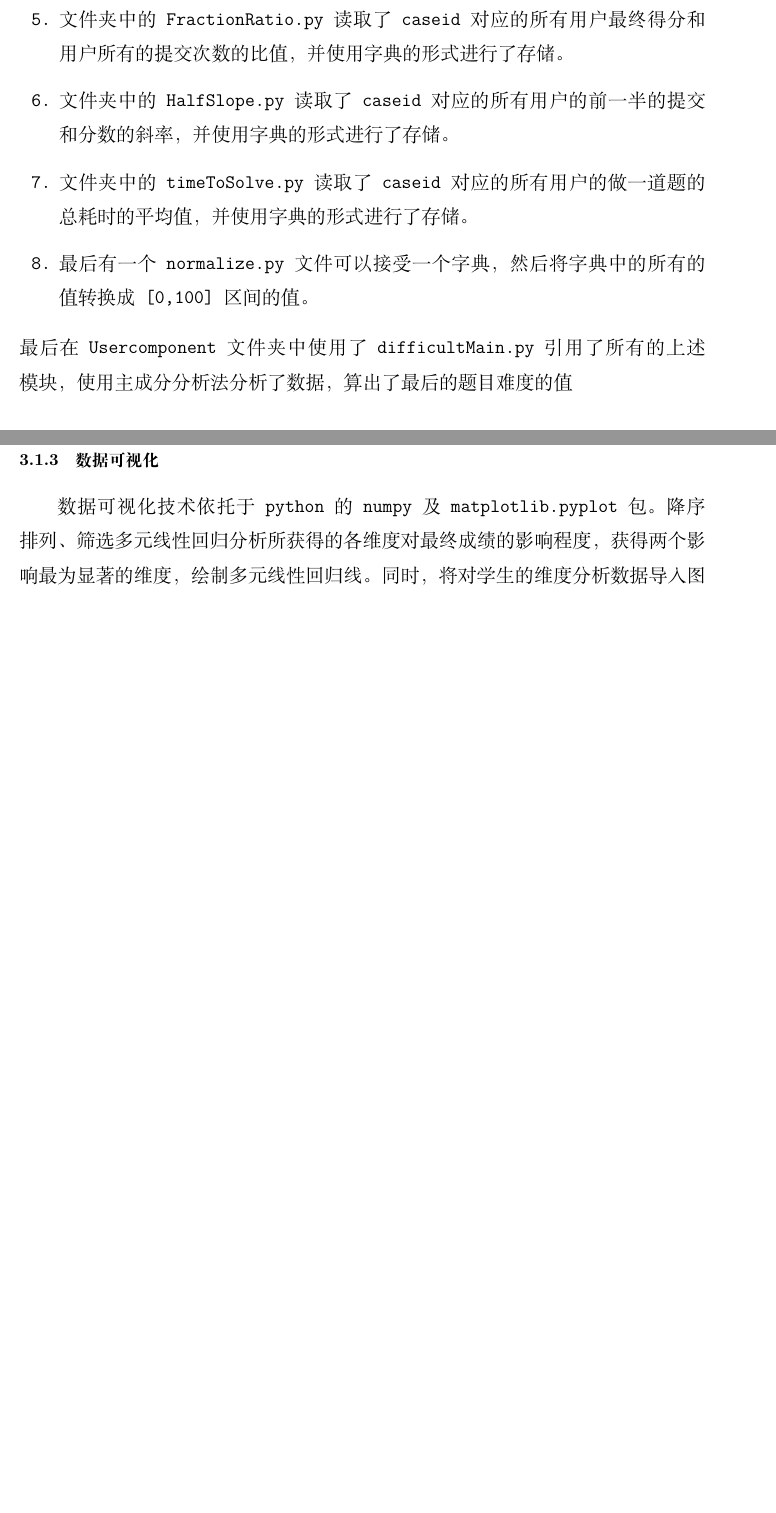
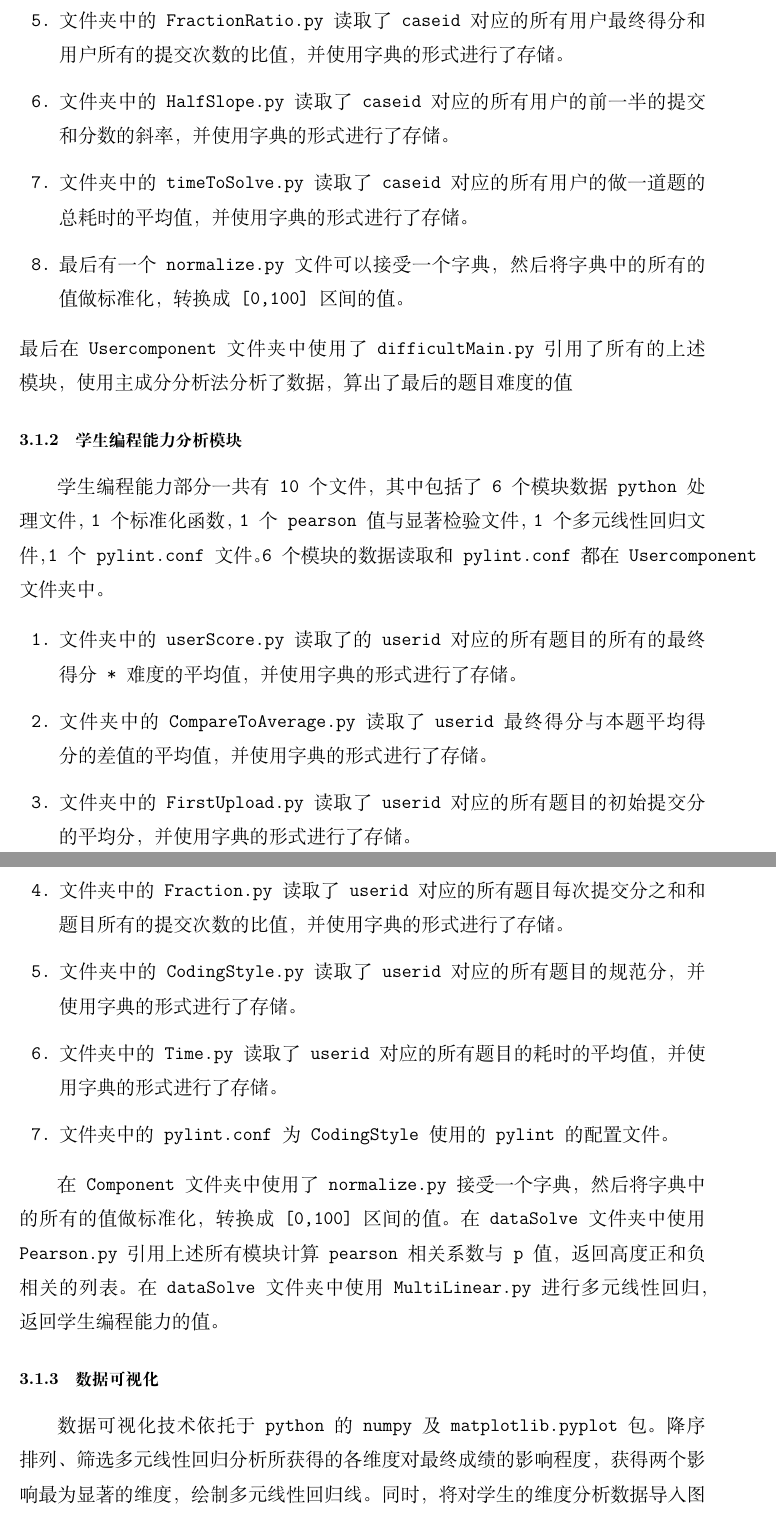
Before and after one commit to Analysismen/Student-Coding-Ability, a LaTeX document (论文.tex): two parts of pages 6 and 7 of 7 before the commit and two parts of pages 7 and 8 of 9 after it, joined at a grey line, cut so that both start at the same text, the shorter picture padded with empty space. Compiled offline with XeLaTeX.

Commit message:
郭增嘉的论文部分

```diff
--- a/论文.tex
+++ b/论文.tex
@@ -125,11 +142,30 @@ linkcolor=black
     \item 文件夹中的FractionRatio.py读取了caseid对应的所有用户最终得分和用户所有的提交次数的比值，并使用字典的形式进行了存储。
     \item 文件夹中的HalfSlope.py读取了caseid对应的所有用户的前一半的提交和分数的斜率，并使用字典的形式进行了存储。
     \item 文件夹中的timeToSolve.py读取了caseid对应的所有用户的做一道题的总耗时的平均值，并使用字典的形式进行了存储。
-    \item 最后有一个normalize.py文件可以接受一个字典，然后将字典中的所有的值转换成[0,100]区间的值。
+    \item 最后有一个normalize.py文件可以接受一个字典，然后将字典中的所有的值做标准化，转换成[0,100]区间的值。
 
 \end{enumerate}
 最后在Usercomponent文件夹中使用了difficultMain.py引用了所有的上述模块，使用主成分分析法分析了数据，算出了最后的题目难度的值
 \subsubsection{学生编程能力分析模块}
+
+学生编程能力部分一共有10个文件，其中包括了6个模块数据python处理文件，1个标准化函数，1个pearson值与显著检验文件，
+1个多元线性回归文件，1个pylint.conf文件。6个模块的数据读取和pylint.conf都在Usercomponent文件夹中。
+
+\begin{enumerate}
+
+    \item 文件夹中的userScore.py读取了的userid对应的所有题目的所有的最终得分*难度的平均值，并使用字典的形式进行了存储。
+    \item 文件夹中的CompareToAverage.py读取了userid最终得分与本题平均得分的差值的平均值，并使用字典的形式进行了存储。
+    \item 文件夹中的FirstUpload.py读取了userid对应的所有题目的初始提交分的平均分，并使用字典的形式进行了存储。
+    \item 文件夹中的Fraction.py读取了userid对应的所有题目每次提交分之和和题目所有的提交次数的比值，并使用字典的形式进行了存储。
+    \item 文件夹中的CodingStyle.py读取了userid对应的所有题目的规范分，并使用字典的形式进行了存储。
+    \item 文件夹中的Time.py读取了userid对应的所有题目的耗时的平均值，并使用字典的形式进行了存储。
+    \item 文件夹中的pylint.conf为CodingStyle使用的pylint的配置文件。
+
+\end{enumerate}
+
+在Component文件夹中使用了normalize.py接受一个字典，然后将字典中的所有的值做标准化，转换成[0,100]区间的值。
+在dataSolve文件夹中使用Pearson.py引用上述所有模块计算pearson相关系数与p值，返回高度正和负相关的列表。
+在dataSolve文件夹中使用MultiLinear.py进行多元线性回归，返回学生编程能力的值。
 \subsubsection{数据可视化}
 数据可视化技术依托于python的numpy及matplotlib.pyplot包。降序排列、筛选多元线性回归分析所获得的
 各维度对最终成绩的影响程度，获得两个影响最为显著的维度，绘制多元线性回归线。同时，将对学生的维度分析数据
```
Also changed, not shown: 论文.tex (19 more changed lines).
